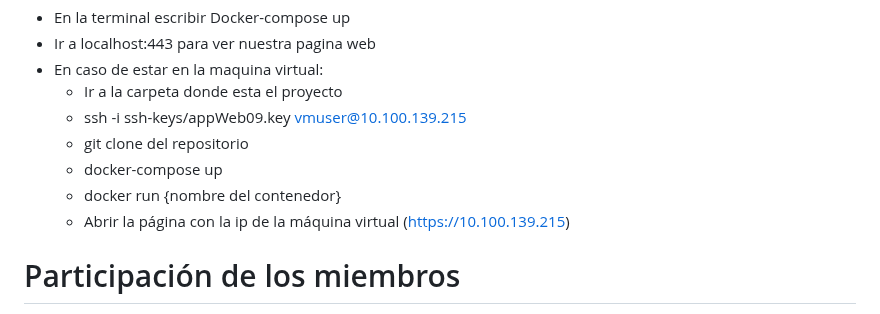
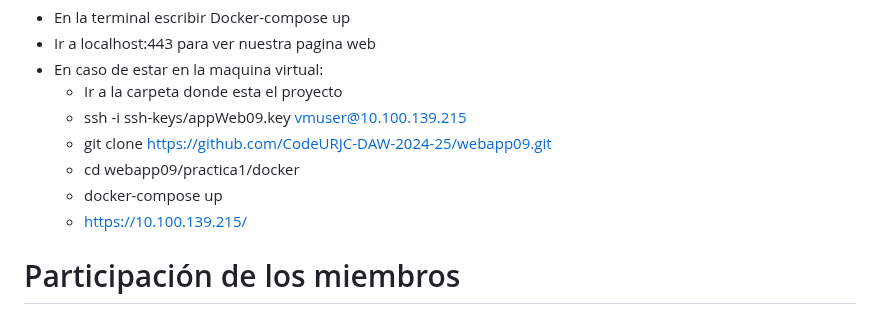
Before and after one commit to CodeURJC-DAW-2024-25/webapp09, a Markdown page: README.md, the part around the change. Drawn GitHub-style.

Commit message:
Update README.md con como lanzar la vm

```diff
--- a/README.md
+++ b/README.md
@@ -22,10 +22,10 @@
 - En caso de estar en la maquina virtual:
     - Ir a la carpeta donde esta el proyecto
     - ssh -i ssh-keys/appWeb09.key vmuser@10.100.139.215
-    - git clone del repositorio
+    - git clone https://github.com/CodeURJC-DAW-2024-25/webapp09.git
+    - cd webapp09/practica1/docker
     - docker-compose up
-    - docker run {nombre del contenedor}
-    - Abrir la página con la ip de la máquina virtual (https://10.100.139.215)
+    - https://10.100.139.215/
 
 # Participación de los miembros
 
```
